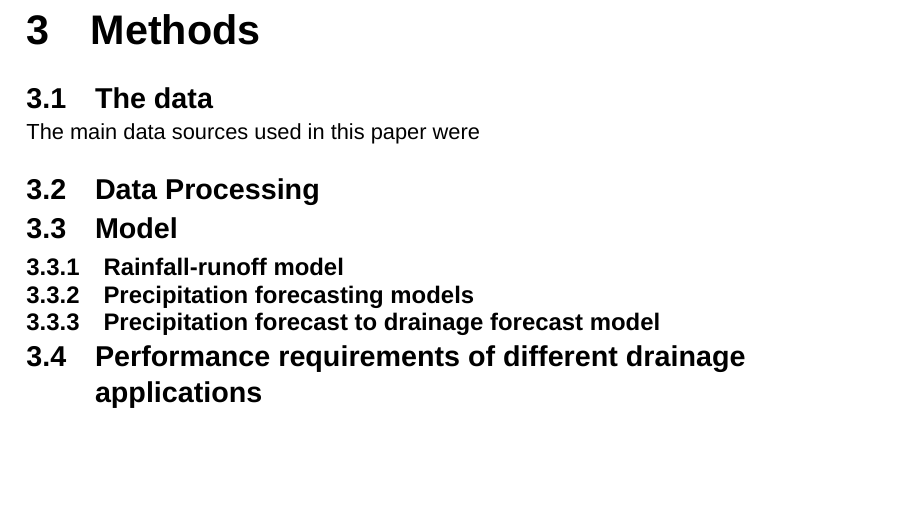
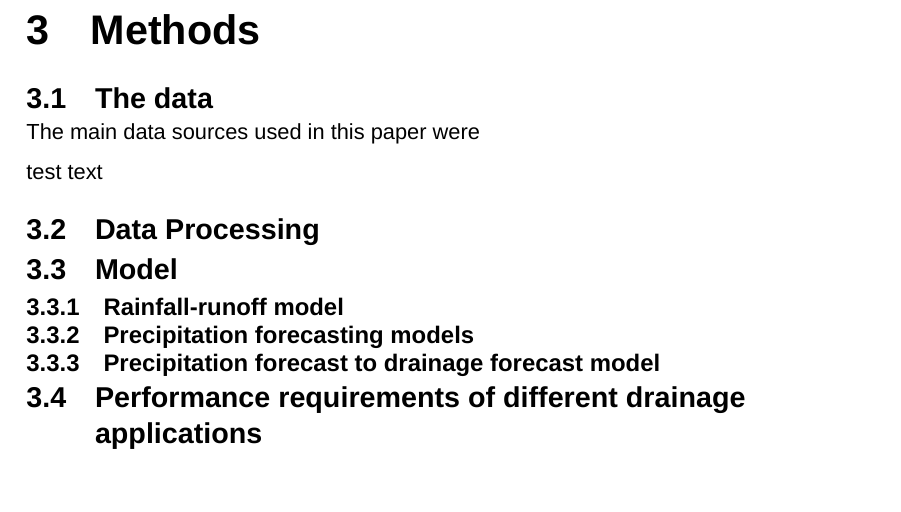
Before and after one commit to sverrirhd/Thesis, a LaTeX thesis (main.tex, which reads Chapters/03_Methods.tex): part of page 13 of 22, cut so that both start at the same text. Compiled offline with XeLaTeX; a missing font is replaced by an installed copy or a similar font.

Commit message:
test again

```diff
--- a/Chapters/03_Methods.tex
+++ b/Chapters/03_Methods.tex
@@ -3,6 +3,8 @@
 \section{The data}
 
 The main data sources used in this paper were
+
+test text
 
 \section{Data Processing}
 \section{Model}
```
